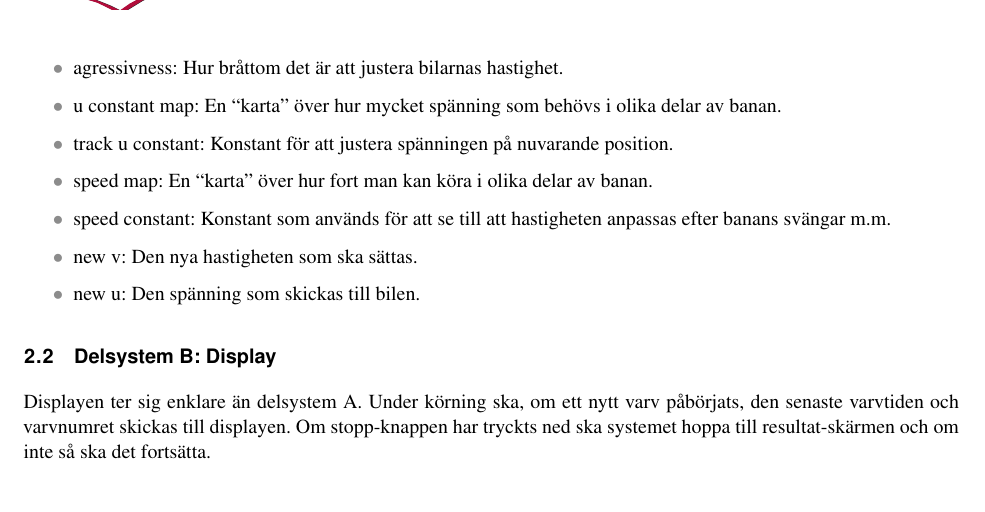
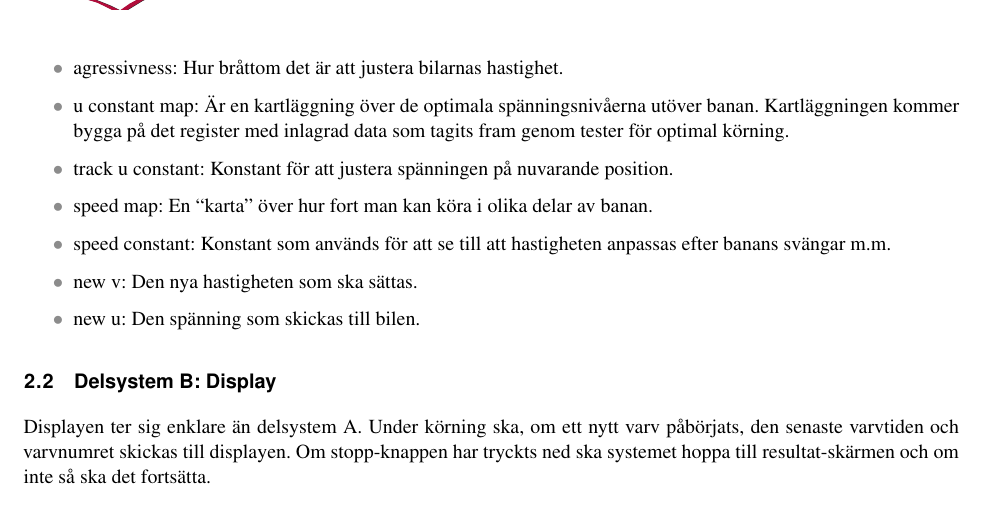
Before and after one commit to sornas/tfyy51, a LaTeX document (Dokument/Designspec/root.tex, which reads Dokument/Designspec/system.tex): part of page 8 of 12, cut so that both start at the same text. Compiled offline with pdfLaTeX.

Commit message:
Lade till text om u constant map

```diff
--- a/Dokument/Designspec/system.tex
+++ b/Dokument/Designspec/system.tex
@@ -73,7 +73,7 @@ Värdet används sedan för att beräkna nästa hastighet (new v) som kommer ök
       \item target: Den varvtid som manuellt har satts inan programet startade.
       \item target dif: Bilens position relativt till var den borde vara vid den nuvarande tiden.
       \item agressivness: Hur bråttom det är att justera bilarnas hastighet.
-      \item u constant map: En ``karta'' över hur mycket spänning som behövs i olika delar av banan.
+      \item u constant map: Är en kartläggning över de optimala spänningsnivåerna utöver banan. Kartläggningen kommer bygga på det register med inlagrad data som tagits fram genom tester för optimal körning.
       \item track u constant: Konstant för att justera spänningen på nuvarande position.
       \item speed map: En ``karta'' över hur fort man kan köra i olika delar av banan.
       \item speed constant: Konstant som används för att se till att hastigheten anpassas efter banans svängar m.m.
```
